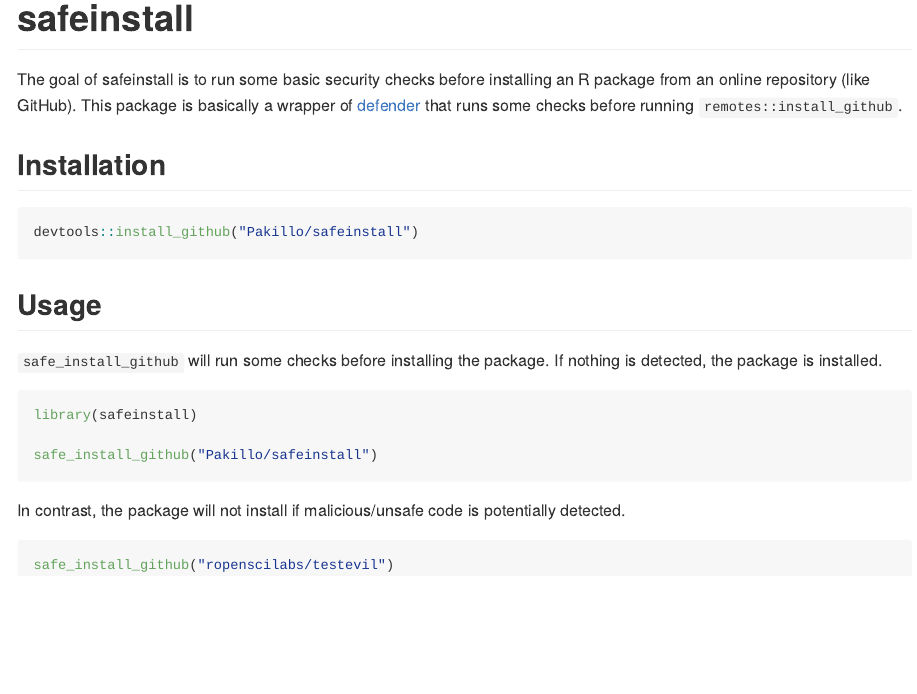
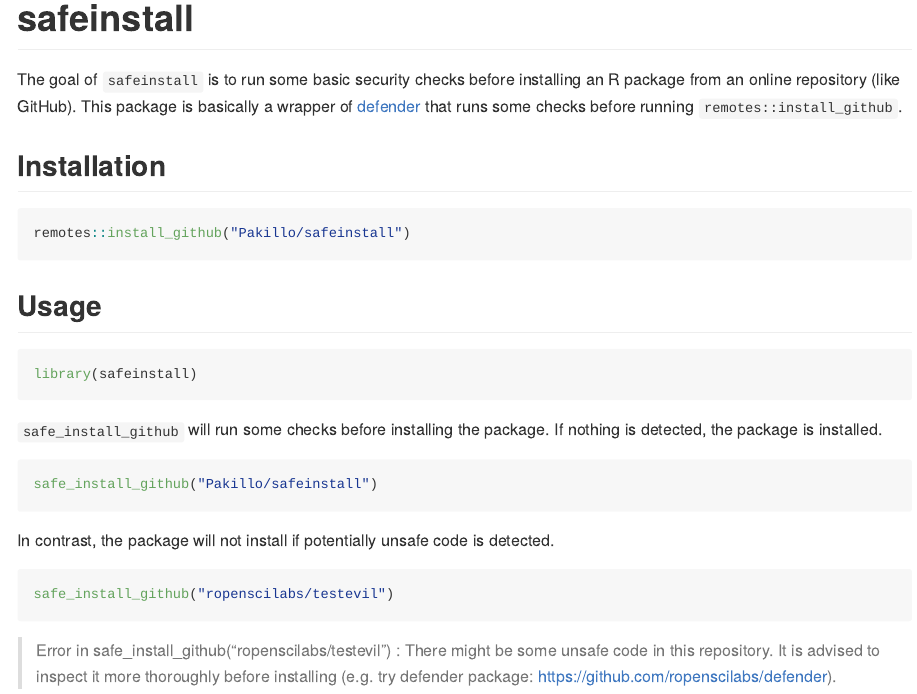
Before and after one commit to Pakillo/safeinstall, an R Markdown document (README.Rmd): the page in a window 1100 px wide, from its top. The pictures show the output file README.md that the author committed with the source, drawn offline in the style of GitHub.

Commit message:
update readme

````diff
--- a/README.Rmd
+++ b/README.Rmd
@@ -17,26 +17,31 @@
 <!-- badges: start -->
 <!-- badges: end -->
 
-The goal of safeinstall is to run some basic security checks before installing an R package from an online repository (like GitHub). This package is basically a wrapper of [defender](https://github.com/ropenscilabs/defender) that runs some checks before running `remotes::install_github`.
+The goal of `safeinstall` is to run some basic security checks before installing an R package from an online repository (like GitHub). This package is basically a wrapper of [defender](https://github.com/ropenscilabs/defender) that runs some checks before running `remotes::install_github`.
 
 ## Installation
 
 ``` r
-devtools::install_github("Pakillo/safeinstall")
+remotes::install_github("Pakillo/safeinstall")
 ```
 
 ## Usage
 
+```{r}
+library(safeinstall)
+```
+
 `safe_install_github` will run some checks before installing the package. If nothing is detected, the package is installed.
 
 ```{r eval=FALSE}
-library(safeinstall)
-
 safe_install_github("Pakillo/safeinstall")
 ```
 
-In contrast, the package will not install if malicious/unsafe code is potentially detected.
+In contrast, the package will not install if potentially unsafe code is detected.
 
 ```{r eval=FALSE}
 safe_install_github("ropenscilabs/testevil")
 ```
+
+> Error in safe_install_github("ropenscilabs/testevil") :
+  There might be some unsafe code in this repository. It is advised to inspect it more thoroughly before installing (e.g. try defender package: https://github.com/ropenscilabs/defender).
````
Also changed, not shown: README.md.
